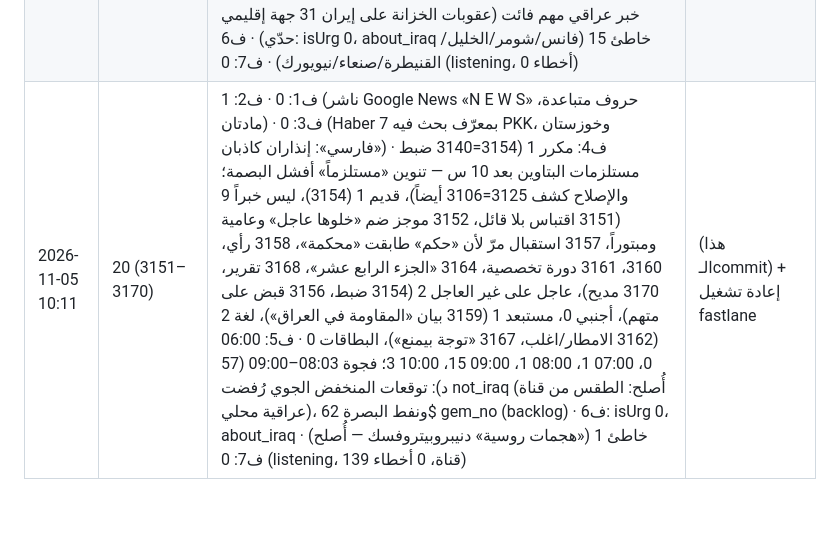
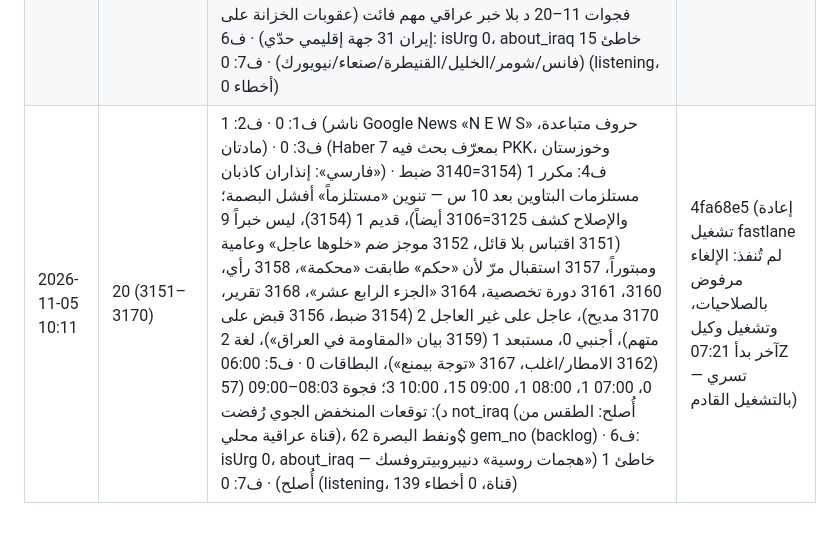
Before and after one commit to ehabkadim2026-byte/hobi-ajel, a Markdown page: docs/audit_log.md, the part around the change. GitHub-like rendering.

Commit message:
سجل التدقيق 10:11: رقم الـcommit وحالة إعادة التشغيل
Co-Authored-By: Claude Opus 5.5 <noreply@anthropic.com>
Claude-Session: https://claude.ai/code/session_01XgH3qvrpTU5yzxoQmas97Q

```diff
--- a/docs/audit_log.md
+++ b/docs/audit_log.md
@@ -14,4 +14,4 @@
 | 2026-11-04 14:11 | 40 (2955–2994) | ف1: 0 · ف2: 4 أسماء ناشر Google News (كردية/عنوان خبر) · ف3: 3 (المعلومة عبر Google News 34 مادة بعد إصلاح 030a709؛ تلغرام المعلومة وصابرين حتى 07:49 قبله) · ف4: مكرر 6 (2956، 2960=2955؛ 2963=2962؛ 2972=2970؛ 2975=2973؛ 2980=2967)، قديم 4 (2958 15 د، 2980 69، 2985 162، 2990 47)، ليس خبراً 10 (2958، 2961، 2966، 2974، 2979، 2986، 2988، 2991، 2993، 2994)، عاجل على غير العاجل 3 (2965، 2973، 2983)، أجنبي 1 (2977 الحسكة)، لغة 4 (2958، 2962، 2969، 2994)، سطر «✅ رسمي» لوسيلة إعلام 5 (2959، 2969، 2978، 2986، 2988 — عاد بعد 2c62585)، البطاقات 0 · ف5: 9–12 خبر/ساعة، 7 فجوات >10 د؛ فاتنا 3 مهمة: «انتخاب فالا فريد رئيسة برلمان الإقليم» 24 جهة (stale_cluster خاطئ)، «وزير التربية يرفض…» 17 و«رئيسة البرلمان تحدد…» 18 (incomplete خاطئ) · ف6: about_iraq خاطئ لـ160 عنقوداً أجنبياً (عاد بعد 030a709)، isUrg 0 · ف7: 0 (المستمع listening، 0 أخطاء) | 12e1d26 (+ إعادة تشغيل fastlane) — إصلاح أقوى لخللي 2c62585 و030a709 | لم يُصلح: «رئيسة البرلمان تحدد» تطابق خبر الانتخاب فتُعد قديمة (تطور جديد بالقصة نفسها)، تكرار بصياغة مختلفة كلياً 2970/2972 وتأخر تبادل البصمة بين المسارين 2973/2975 — بندان بـ backlog؛ 2966 «أمطار فجرية» منوعات حالة واحدة بلا تعديل |
 | 2026-11-04 18:11 | 70 (2992–3061؛ الجديد 2995–3061) | ف1: 0 · ف2: 21 مادة (15 مصدراً اسمه «t.me» بعد إصلاح 12e1d26 الذي استبدل الأسماء الرسمية الطويلة بالنطاق — 3003؛ «Breaking News, Latest News and Videos» شعار CNN 5) · ف3: 0 (خوزستان «فارسي» ليست وكالة فارس) · ف4: مكرر 9 (3008، 3010=3007 عقود النقل؛ 3015، 3022=3006 رواتب كردستان؛ 3050=3003؛ 3014=3013؛ 3028=3026، 3037=3027 البحرين؛ 3051=3048)، قديم 3 (3036 فالا فريد ~4 س، 3050 117 د، 3054 175 د)، ليس خبراً 11 (2995، 2996، 3009، 3012، 3016، 3021، 3029، 3033، 3048، 3056، 3057)، عاجل على غير العاجل 12 (3013، 3014، 3024، 3025، 3038، 3040، 3041، 3043، 3044، 3049، 3059، 3060 — أغلبها وسم ABC العربية)، أجنبي 1 (3047 لبنان)، اتهام مسمّى 1 (3034 «قائد المجازر»)، لغة 5 (2995، 3002، 3011، 3037، 3060)، البطاقات 0 · ف5: 13–23 خبر/ساعة، 5 فجوات 10–16 د؛ فاتنا «الزيدي يلتقي ملك البحرين» 30 جهة (11:25) والسبب غير مسجل · ف6: isUrg 0، about_iraq خاطئ 6 (بوتين/الكرملين/دوري الأبطال/سانا) · ف7: 0 (listening، 4 أخطاء) | 3835f40 (+ إعادة تشغيل fastlane) — فحص 2 عاد بشكل آخر بعد 12e1d26: صار الاختصار بدل الاستبدال | لم يُصلح: رواتب كردستان ×3 و3054 (بندان بـ backlog)؛ ليس خبراً 3012، 3021، 3029، 3048، 3056 حالات مفردة بلا نمط عام آمن |
 | 2026-11-04 22:11 | 58 (3059–3116) | ف1: 0 · ف2: 1 («جهاز الأمن الوطني ومركز الإعلام العراقي — نفسه (Google News)»: rpartition بلا فاصل يكرر الاسم؛ أسماء ناشري GN الطويلة سليمة) · ف3: 0 · ف4: مكرر 1 (3078=3072 فانس)، قديم 1 (3078 36 د؛ 3066 و3105 «تأخرنا» بلوحة السبق خطأ مطابقة عنقود — الخبر جديد؛ 3104 عملية جديدة على الأرجح)، ليس خبراً 14 (3062، 3063، 3067، 3071، 3074، 3076، 3086، 3089، 3092، 3093، 3095، 3100، 3102، 3103)، عاجل على غير العاجل 9 (3059، 3060، 3063، 3064، 3068، 3088، 3096، 3111، 3114 — فحص عاد بعد 3835f40 بأنماط أخرى: «هجوم على تصريحات»، اعتقال روتيني، دعوة/طلب، «مصدر:»)، أجنبي 5 (3072، 3075، 3078، 3101 سياسة أمريكية مرّت بـregional_ok لأن «الحرب» حدث؛ 3097 القنيطرة 3 قذائف)، مستبعد 0، لغة 6 (3060 المحافطة، 3062، 3074، 3079، 3095، 3111 المتمثله)، البطاقات 0 · ف5: 12–22 خبر/ساعة، 7 فجوات 11–20 د بلا خبر عراقي مهم فائت (عقوبات الخزانة على إيران 31 جهة إقليمي حدّي) · ف6: isUrg 0، about_iraq خاطئ 15 (فانس/شومر/الخليل/القنيطرة/صنعاء/نيويورك) · ف7: 0 (listening، 0 أخطاء) | 03251e8 (+ إعادة تشغيل fastlane) | لم يُصلح: أخطاء إملائية مفردة 3060/3111 (لا نمط آمن)؛ سيل ردود فعل الحدث الواحد (برلمان كردستان 5 منشورات، زيارة البحرين 3) — بند backlog قائم؛ مطابقة لوحة السبق لعنقود أقدم (بند جديد)؛ 3077 شكاوى مواطنين و3079 هتاف عامي مقتبس حالتان مفردتان |
-| 2026-11-05 10:11 | 20 (3151–3170) | ف1: 0 · ف2: 1 (ناشر Google News «N E W S» حروف متباعدة، مادتان) · ف3: 0 (Haber 7 بمعرّف بحث فيه PKK، وخوزستان «فارسي»: إنذاران كاذبان) · ف4: مكرر 1 (3154=3140 ضبط مستلزمات البتاوين بعد 10 س — تنوين «مستلزماً» أفشل البصمة؛ والإصلاح كشف 3125=3106 أيضاً)، قديم 1 (3154)، ليس خبراً 9 (3151 اقتباس بلا قائل، 3152 موجز ضم «خلوها عاجل» وعامية ومبتوراً، 3157 استقبال مرّ لأن «حكم» طابقت «محكمة»، 3158 رأي، 3160، 3161 دورة تخصصية، 3164 «الجزء الرابع عشر»، 3168 تقرير، 3170 مديح)، عاجل على غير العاجل 2 (3154 ضبط، 3156 قبض على متهم)، أجنبي 0، مستبعد 1 (3159 بيان «المقاومة في العراق»)، لغة 2 (3162 الامطار/اغلب، 3167 «توجة بيمنع»)، البطاقات 0 · ف5: 06:00 0، 07:00 1، 08:00 1، 09:00 15، 10:00 3؛ فجوة 08:03–09:00 (57 د): توقعات المنخفض الجوي رُفضت not_iraq (أُصلح: الطقس من قناة عراقية محلي)، ونفط البصرة 62$ gem_no (backlog) · ف6: isUrg 0، about_iraq خاطئ 1 («هجمات روسية» دنيبروبيتروفسك — أُصلح) · ف7: 0 (listening، 139 قناة، 0 أخطاء) | (هذا الـcommit) + إعادة تشغيل fastlane | لم يُصلح: 3151، 3158، 3168، 3170 ليس خبراً بلا نمط آمن، ونفط البصرة (بندان بـ backlog)؛ 3162 همزات حالة مفردة |
+| 2026-11-05 10:11 | 20 (3151–3170) | ف1: 0 · ف2: 1 (ناشر Google News «N E W S» حروف متباعدة، مادتان) · ف3: 0 (Haber 7 بمعرّف بحث فيه PKK، وخوزستان «فارسي»: إنذاران كاذبان) · ف4: مكرر 1 (3154=3140 ضبط مستلزمات البتاوين بعد 10 س — تنوين «مستلزماً» أفشل البصمة؛ والإصلاح كشف 3125=3106 أيضاً)، قديم 1 (3154)، ليس خبراً 9 (3151 اقتباس بلا قائل، 3152 موجز ضم «خلوها عاجل» وعامية ومبتوراً، 3157 استقبال مرّ لأن «حكم» طابقت «محكمة»، 3158 رأي، 3160، 3161 دورة تخصصية، 3164 «الجزء الرابع عشر»، 3168 تقرير، 3170 مديح)، عاجل على غير العاجل 2 (3154 ضبط، 3156 قبض على متهم)، أجنبي 0، مستبعد 1 (3159 بيان «المقاومة في العراق»)، لغة 2 (3162 الامطار/اغلب، 3167 «توجة بيمنع»)، البطاقات 0 · ف5: 06:00 0، 07:00 1، 08:00 1، 09:00 15، 10:00 3؛ فجوة 08:03–09:00 (57 د): توقعات المنخفض الجوي رُفضت not_iraq (أُصلح: الطقس من قناة عراقية محلي)، ونفط البصرة 62$ gem_no (backlog) · ف6: isUrg 0، about_iraq خاطئ 1 («هجمات روسية» دنيبروبيتروفسك — أُصلح) · ف7: 0 (listening، 139 قناة، 0 أخطاء) | 4fa68e5 (إعادة تشغيل fastlane لم تُنفذ: الإلغاء مرفوض بالصلاحيات، وتشغيل وكيل آخر بدأ 07:21Z — تسري بالتشغيل القادم) | لم يُصلح: 3151، 3158، 3168، 3170 ليس خبراً بلا نمط آمن، ونفط البصرة (بندان بـ backlog)؛ 3162 همزات حالة مفردة |
```
